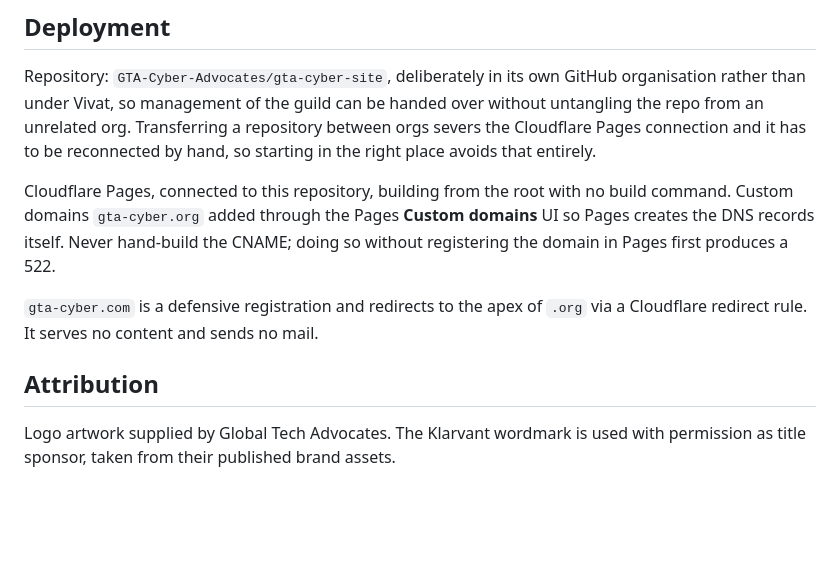
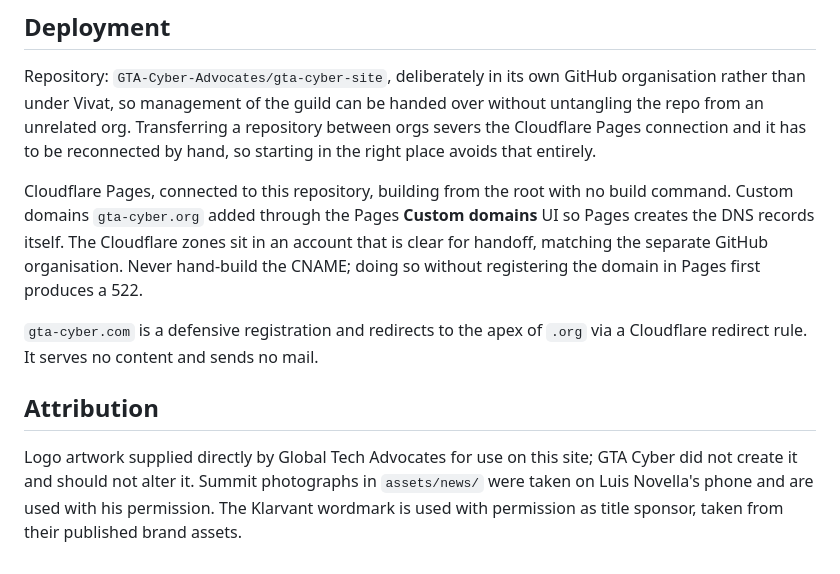
Before and after one commit to GTA-Cyber-Advocates/gta-cyber-site, a Markdown page: README.md, the part around the change. Rendered like a GitHub page; blank space fills up the shorter version.

Commit message:
Record sign-offs: Luis photo and bio, summit photos, GTA logo, Cloudflare handoff

```diff
--- a/README.md
+++ b/README.md
@@ -376,7 +376,8 @@ starting in the right place avoids that entirely.
 
 Cloudflare Pages, connected to this repository, building from the root with no build
 command. Custom domains `gta-cyber.org` added through the Pages **Custom domains** UI
-so Pages creates the DNS records itself. Never hand-build the CNAME; doing so without
+so Pages creates the DNS records itself. The Cloudflare zones sit in an account that is
+clear for handoff, matching the separate GitHub organisation. Never hand-build the CNAME; doing so without
 registering the domain in Pages first produces a 522.
 
 `gta-cyber.com` is a defensive registration and redirects to the apex of `.org` via a
@@ -384,5 +385,7 @@ Cloudflare redirect rule. It serves no content and sends no mail.
 
 ## Attribution
 
-Logo artwork supplied by Global Tech Advocates. The Klarvant wordmark is used with
+Logo artwork supplied directly by Global Tech Advocates for use on this site; GTA Cyber
+did not create it and should not alter it. Summit photographs in `assets/news/` were taken
+on Luis Novella's phone and are used with his permission. The Klarvant wordmark is used with
 permission as title sponsor, taken from their published brand assets.
```
Also changed, not shown: COMMITMENTS.md (+7 -8 lines).
